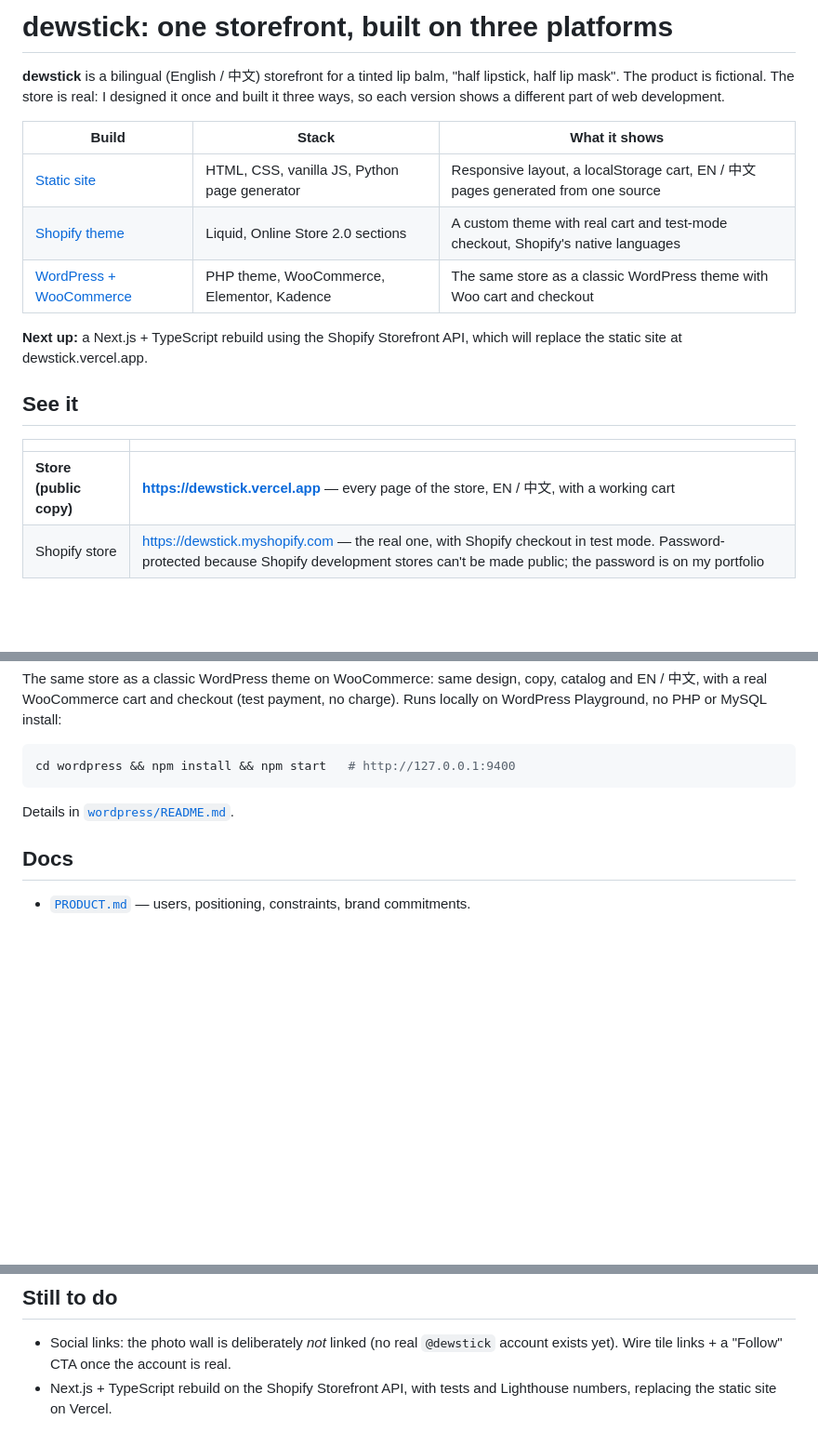
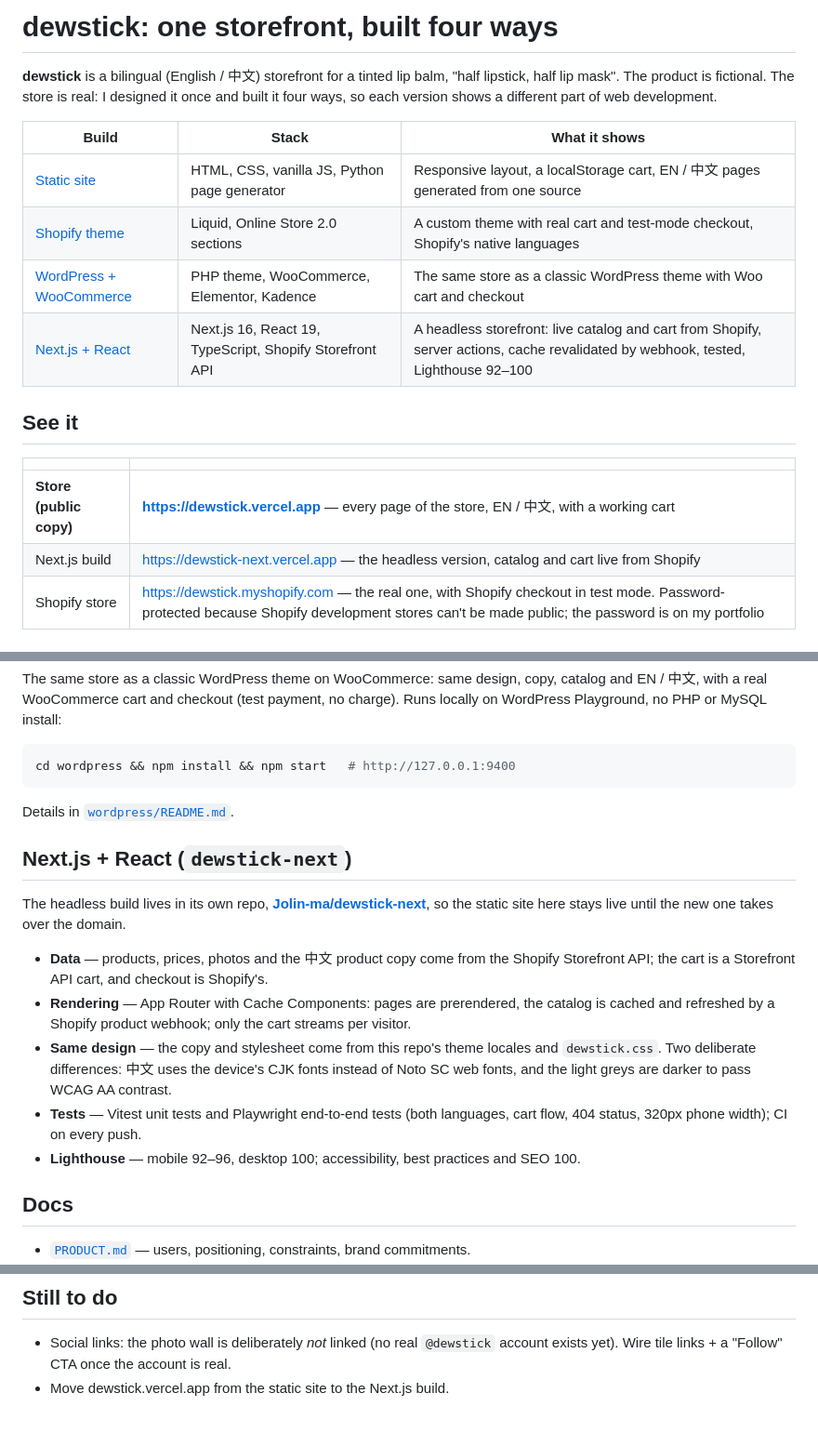
Before and after one commit to Jolin-ma/dewstick, a Markdown page: README.md, 3 parts joined by grey strips. Shown at 93% size. GitHub-like rendering; blank space fills up the shorter version.

Commit message:
Add the Next.js + React build to the README
The headless rebuild in Jolin-ma/dewstick-next is done, so it's the fourth
build rather than "next up". Links its preview and repo, and leaves moving
dewstick.vercel.app to it as the remaining to-do.

Co-Authored-By: Claude Opus 5.5 <noreply@anthropic.com>

```diff
--- a/README.md
+++ b/README.md
@@ -1,8 +1,8 @@
-# dewstick: one storefront, built on three platforms
+# dewstick: one storefront, built four ways
 
 **dewstick** is a bilingual (English / 中文) storefront for a tinted lip balm,
 "half lipstick, half lip mask". The product is fictional. The store is real:
-I designed it once and built it three ways, so each version shows a
+I designed it once and built it four ways, so each version shows a
 different part of web development.
 
 | Build | Stack | What it shows |
@@ -10,15 +10,14 @@ different part of web development.
 | [Static site](#website-vercel) | HTML, CSS, vanilla JS, Python page generator | Responsive layout, a localStorage cart, EN / 中文 pages generated from one source |
 | [Shopify theme](#shopify-store-shopify-theme) | Liquid, Online Store 2.0 sections | A custom theme with real cart and test-mode checkout, Shopify's native languages |
 | [WordPress + WooCommerce](#wordpress--woocommerce-wordpress) | PHP theme, WooCommerce, Elementor, Kadence | The same store as a classic WordPress theme with Woo cart and checkout |
-
-**Next up:** a Next.js + TypeScript rebuild using the Shopify Storefront API,
-which will replace the static site at dewstick.vercel.app.
+| [Next.js + React](#nextjs--react-dewstick-next) | Next.js 16, React 19, TypeScript, Shopify Storefront API | A headless storefront: live catalog and cart from Shopify, server actions, cache revalidated by webhook, tested, Lighthouse 92–100 |
 
 ## See it
 
 | | |
 |---|---|
 | **Store (public copy)** | **https://dewstick.vercel.app** — every page of the store, EN / 中文, with a working cart |
+| Next.js build | https://dewstick-next.vercel.app — the headless version, catalog and cart live from Shopify |
 | Shopify store | https://dewstick.myshopify.com — the real one, with Shopify checkout in test mode. Password-protected because Shopify development stores can't be made public; the password is on my portfolio |
 
 ## Website (Vercel)
@@ -93,6 +92,22 @@ cd wordpress && npm install && npm start   # http://127.0.0.1:9400
 
 Details in [`wordpress/README.md`](wordpress/README.md).
 
+## Next.js + React (`dewstick-next`)
+
+The headless build lives in its own repo, **[Jolin-ma/dewstick-next](https://github.com/Jolin-ma/dewstick-next)**,
+so the static site here stays live until the new one takes over the domain.
+
+- **Data** — products, prices, photos and the 中文 product copy come from the Shopify
+  Storefront API; the cart is a Storefront API cart, and checkout is Shopify's.
+- **Rendering** — App Router with Cache Components: pages are prerendered, the catalog
+  is cached and refreshed by a Shopify product webhook; only the cart streams per visitor.
+- **Same design** — the copy and stylesheet come from this repo's theme locales and
+  `dewstick.css`. Two deliberate differences: 中文 uses the device's CJK fonts instead of
+  Noto SC web fonts, and the light greys are darker to pass WCAG AA contrast.
+- **Tests** — Vitest unit tests and Playwright end-to-end tests (both languages, cart flow,
+  404 status, 320px phone width); CI on every push.
+- **Lighthouse** — mobile 92–96, desktop 100; accessibility, best practices and SEO 100.
+
 ## Docs
 
 - [`PRODUCT.md`](PRODUCT.md) — users, positioning, constraints, brand commitments.
@@ -111,5 +126,4 @@ Canonical decisions (confirmed 2026-08-31):
 
 - Social links: the photo wall is deliberately *not* linked (no real `@dewstick`
   account exists yet). Wire tile links + a "Follow" CTA once the account is real.
-- Next.js + TypeScript rebuild on the Shopify Storefront API, with tests and
-  Lighthouse numbers, replacing the static site on Vercel.
+- Move dewstick.vercel.app from the static site to the Next.js build.
```
